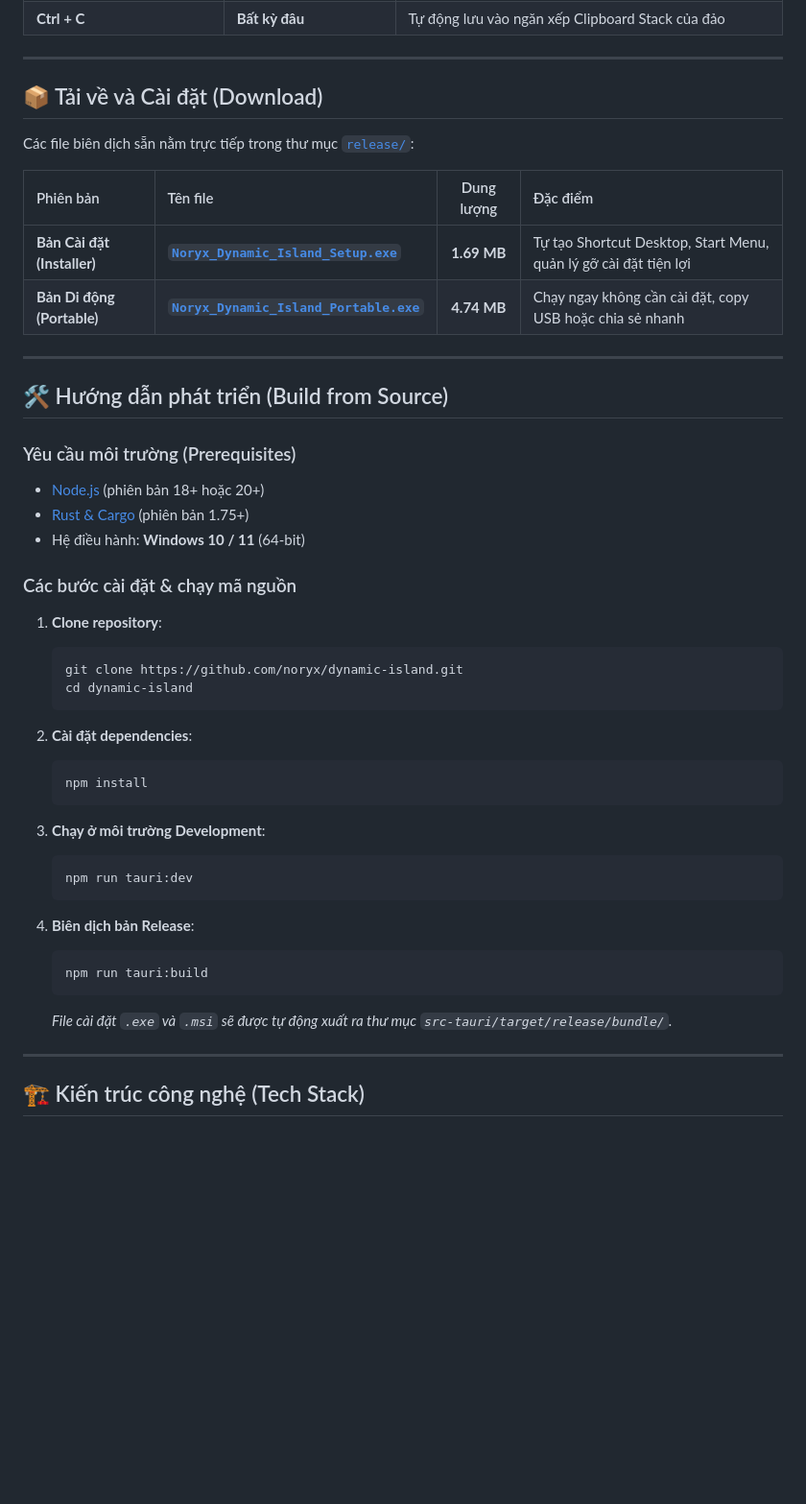
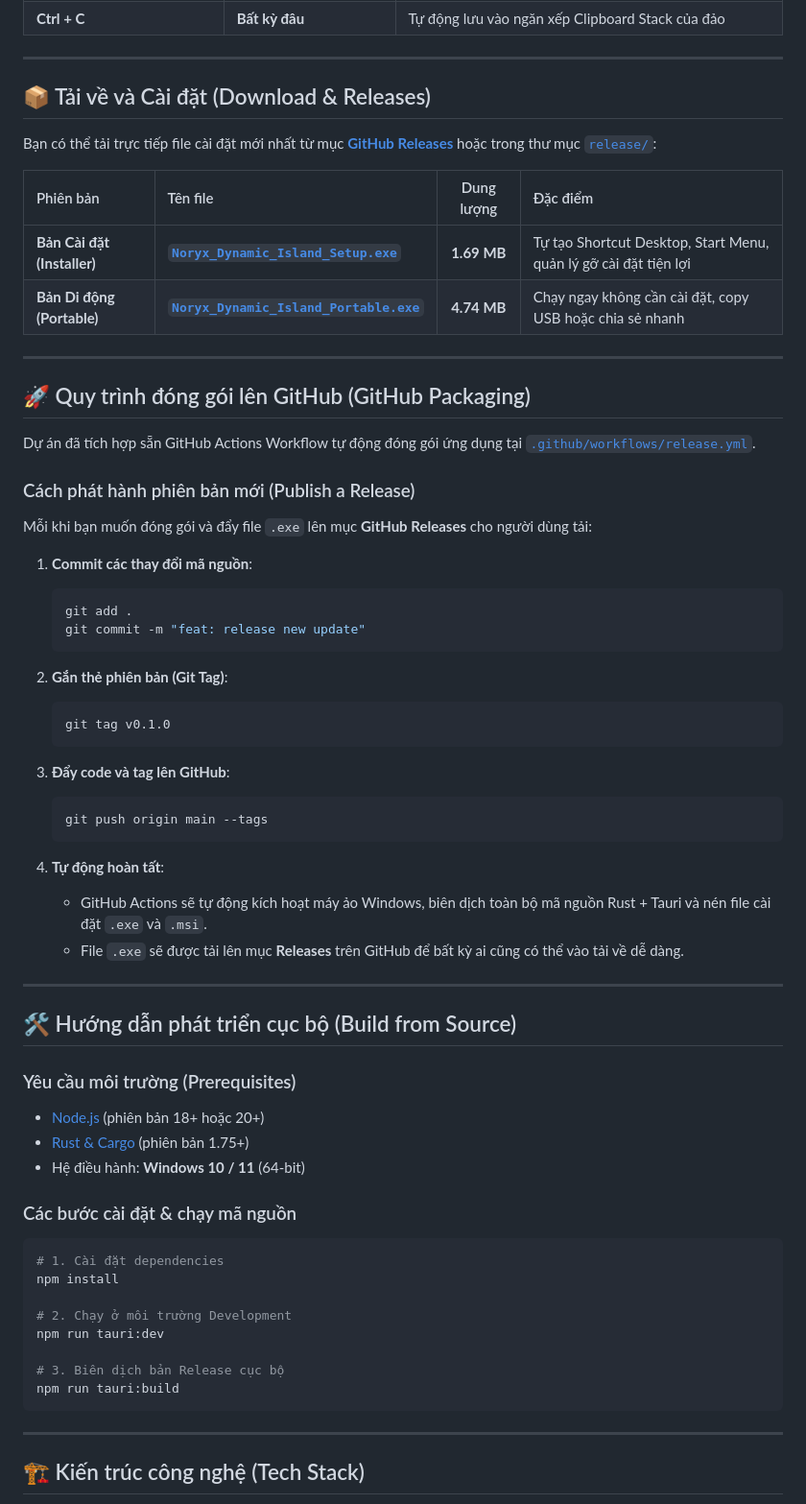
Before and after one commit to x2niosvn/NoryxDynamic, a Markdown page: README.md, the part around one of its changes. Shown at 96% size. Drawn GitHub-style; blank space fills up the shorter version.

````diff
--- a/README.md
+++ b/README.md
@@ -87,9 +109,9 @@ Neo nhẹ nhàng ngay đỉnh màn hình máy tính, tích hợp hiệu ứng **
 
 ---
 
-## 📦 Tải về và Cài đặt (Download)
+## 📦 Tải về và Cài đặt (Download & Releases)
 
-Các file biên dịch sẵn nằm trực tiếp trong thư mục [`release/`](./release/):
+Bạn có thể tải trực tiếp file cài đặt mới nhất từ mục **[GitHub Releases](https://github.com/noryx/dynamic-island/releases)** hoặc trong thư mục [`release/`](./release/):
 
 | Phiên bản | Tên file | Dung lượng | Đặc điểm |
 | :--- | :--- | :---: | :--- |
@@ -98,7 +120,37 @@ Các file biên dịch sẵn nằm trực tiếp trong thư mục [`release/`](.
 
 ---
 
-## 🛠️ Hướng dẫn phát triển (Build from Source)
+## 🚀 Quy trình đóng gói lên GitHub (GitHub Packaging)
+
+Dự án đã tích hợp sẵn GitHub Actions Workflow tự động đóng gói ứng dụng tại [`.github/workflows/release.yml`](./.github/workflows/release.yml).
+
+### Cách phát hành phiên bản mới (Publish a Release)
+
+Mỗi khi bạn muốn đóng gói và đẩy file `.exe` lên mục **GitHub Releases** cho người dùng tải:
+
+1. **Commit các thay đổi mã nguồn**:
+   ```bash
+   git add .
+   git commit -m "feat: release new update"
+   ```
+
+2. **Gắn thẻ phiên bản (Git Tag)**:
+   ```bash
+   git tag v0.1.0
+   ```
+
+3. **Đẩy code và tag lên GitHub**:
+   ```bash
+   git push origin main --tags
+   ```
+
+4. **Tự động hoàn tất**:
+   - GitHub Actions sẽ tự động kích hoạt máy ảo Windows, biên dịch toàn bộ mã nguồn Rust + Tauri và nén file cài đặt `.exe` và `.msi`.
+   - File `.exe` sẽ được tải lên mục **Releases** trên GitHub để bất kỳ ai cũng có thể vào tải về dễ dàng.
+
+---
+
+## 🛠️ Hướng dẫn phát triển cục bộ (Build from Source)
 
 ### Yêu cầu môi trường (Prerequisites)
 - [Node.js](https://nodejs.org/) (phiên bản 18+ hoặc 20+)
@@ -107,27 +159,16 @@ Các file biên dịch sẵn nằm trực tiếp trong thư mục [`release/`](.
 
 ### Các bước cài đặt & chạy mã nguồn
 
-1. **Clone repository**:
-   ```bash
-   git clone https://github.com/noryx/dynamic-island.git
-   cd dynamic-island
-   ```
+```bash
+# 1. Cài đặt dependencies
+npm install
 
-2. **Cài đặt dependencies**:
-   ```bash
-   npm install
-   ```
+# 2. Chạy ở môi trường Development
+npm run tauri:dev
 
-3. **Chạy ở môi trường Development**:
-   ```bash
-   npm run tauri:dev
-   ```
-
-4. **Biên dịch bản Release**:
-   ```bash
-   npm run tauri:build
-   ```
-   *File cài đặt `.exe` và `.msi` sẽ được tự động xuất ra thư mục `src-tauri/target/release/bundle/`.*
+# 3. Biên dịch bản Release cục bộ
+npm run tauri:build
+```
 
 ---
 
````
Also changed, not shown: other parts of README.md (+31 -9 lines), assets/demo-compact.png, assets/demo-expanded.png (added), assets/demo-music.png, assets/demo-screenshot.png (added), assets/demo-settings.png (added), 2 other files.
